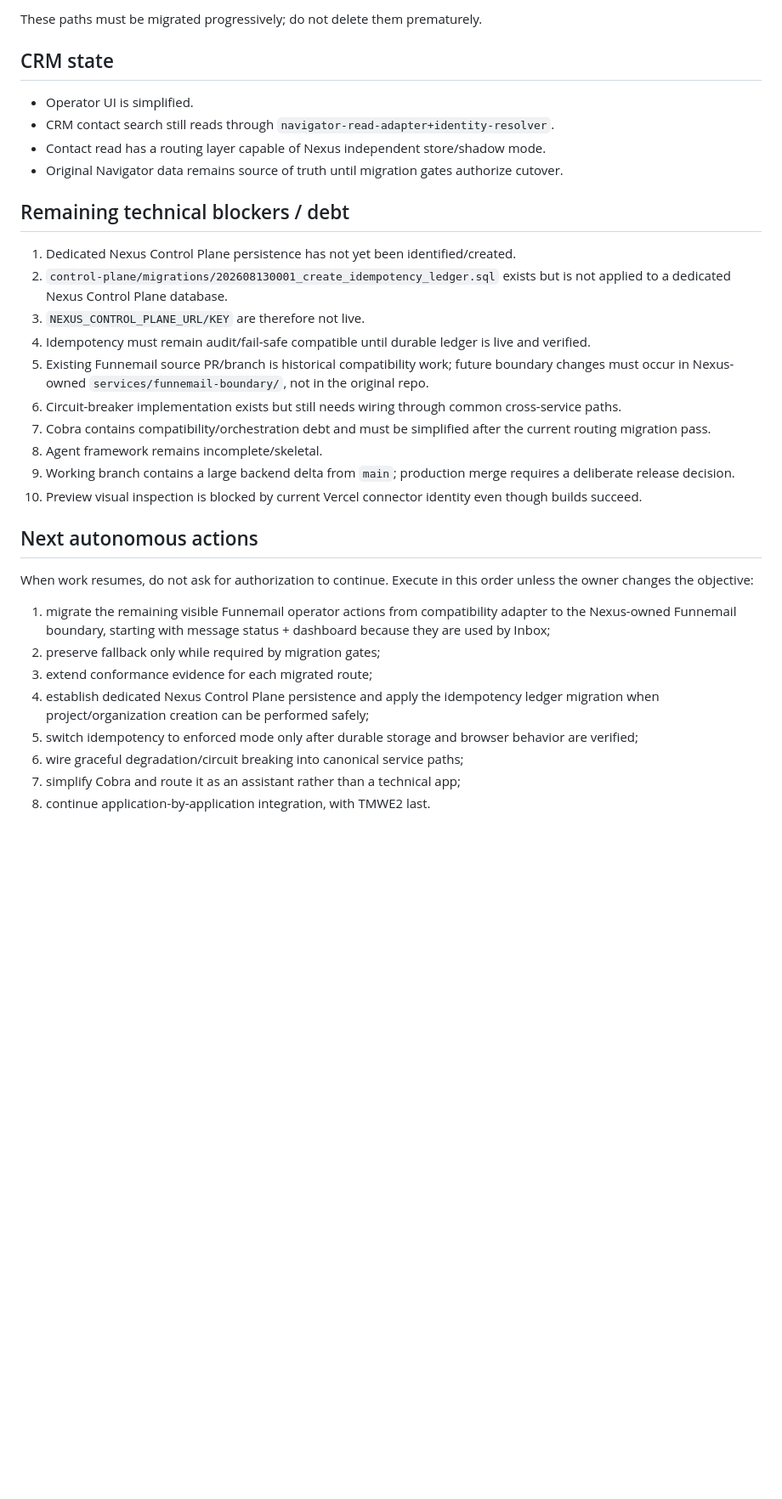
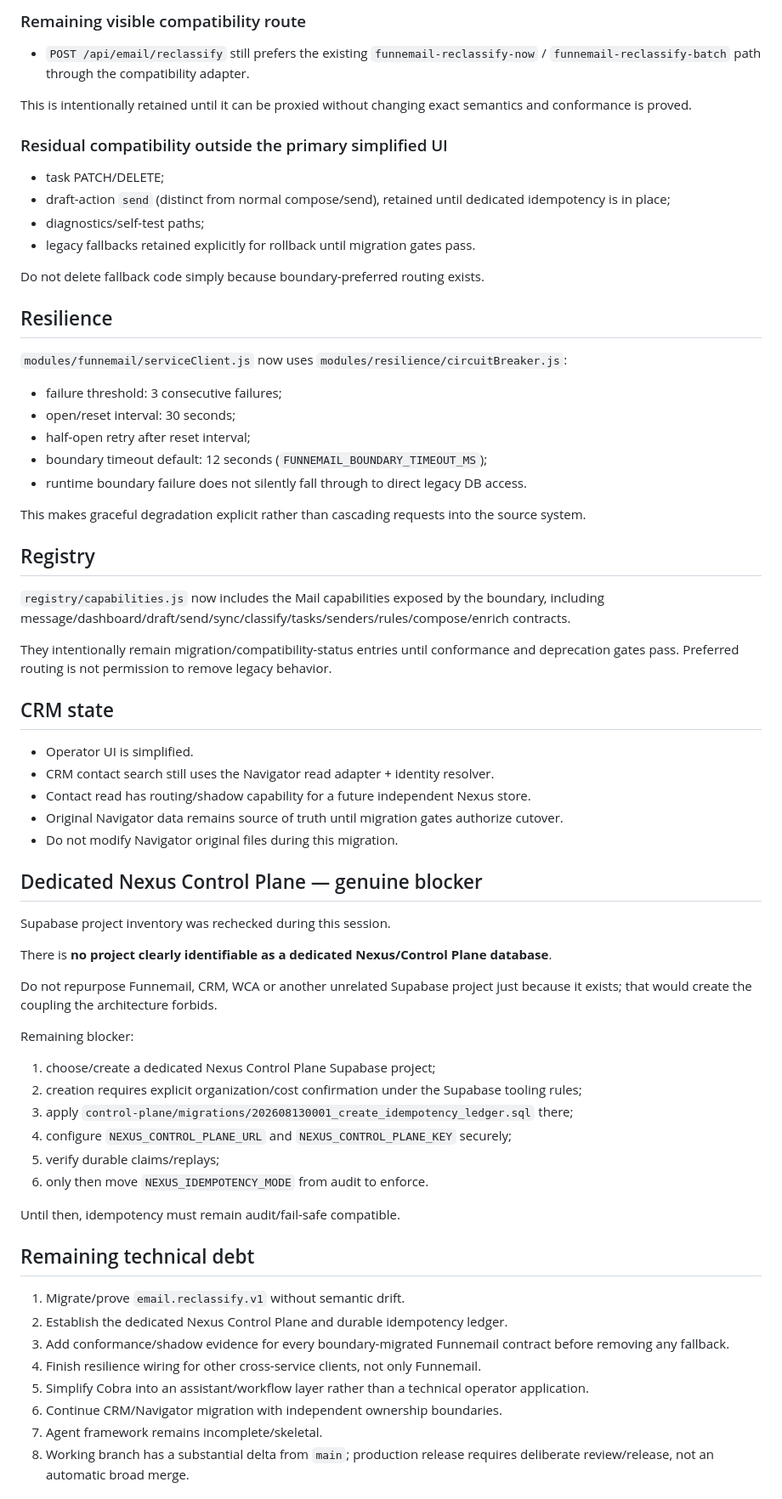
Before and after one commit to tmwe-dev/nexus, a Markdown page: STATE.md, the part around one of its changes. Shown at 85% size. Drawn GitHub-style; blank space fills up the shorter version.

```diff
--- a/STATE.md
+++ b/STATE.md
@@ -125,35 +140,72 @@ Current Funnemail split:
 
-These paths must be migrated progressively; do not delete them prematurely.
+### Remaining visible compatibility route
+
+- `POST /api/email/reclassify` still prefers the existing `funnemail-reclassify-now` / `funnemail-reclassify-batch` path through the compatibility adapter.
+
+This is intentionally retained until it can be proxied without changing exact semantics and conformance is proved.
+
+### Residual compatibility outside the primary simplified UI
+
+- task PATCH/DELETE;
+- draft-action `send` (distinct from normal compose/send), retained until dedicated idempotency is in place;
+- diagnostics/self-test paths;
+- legacy fallbacks retained explicitly for rollback until migration gates pass.
+
+Do not delete fallback code simply because boundary-preferred routing exists.
+
+## Resilience
+
+`modules/funnemail/serviceClient.js` now uses `modules/resilience/circuitBreaker.js`:
+
+- failure threshold: 3 consecutive failures;
+- open/reset interval: 30 seconds;
+- half-open retry after reset interval;
+- boundary timeout default: 12 seconds (`FUNNEMAIL_BOUNDARY_TIMEOUT_MS`);
+- runtime boundary failure does not silently fall through to direct legacy DB access.
+
+This makes graceful degradation explicit rather than cascading requests into the source system.
+
+## Registry
+
+`registry/capabilities.js` now includes the Mail capabilities exposed by the boundary, including message/dashboard/draft/send/sync/classify/tasks/senders/rules/compose/enrich contracts.
+
+They intentionally remain migration/compatibility-status entries until conformance and deprecation gates pass. Preferred routing is not permission to remove legacy behavior.
 
 ## CRM state
 
 - Operator UI is simplified.
-- CRM contact search still reads through `navigator-read-adapter+identity-resolver`.
-- Contact read has a routing layer capable of Nexus independent store/shadow mode.
+- CRM contact search still uses the Navigator read adapter + identity resolver.
+- Contact read has routing/shadow capability for a future independent Nexus store.
 - Original Navigator data remains source of truth until migration gates authorize cutover.
+- Do not modify Navigator original files during this migration.
 
-## Remaining technical blockers / debt
+## Dedicated Nexus Control Plane — genuine blocker
 
-1. Dedicated Nexus Control Plane persistence has not yet been identified/created.
-2. `control-plane/migrations/202608130001_create_idempotency_ledger.sql` exists but is not applied to a dedicated Nexus Control Plane database.
-3. `NEXUS_CONTROL_PLANE_URL/KEY` are therefore not live.
-4. Idempotency must remain audit/fail-safe compatible until durable ledger is live and verified.
-5. Existing Funnemail source PR/branch is historical compatibility work; future boundary changes must occur in Nexus-owned `services/funnemail-boundary/`, not in the original repo.
-6. Circuit-breaker implementation exists but still needs wiring through common cross-service paths.
-7. Cobra contains compatibility/orchestration debt and must be simplified after the current routing migration pass.
-8. Agent framework remains incomplete/skeletal.
-9. Working branch contains a large backend delta from `main`; production merge requires a deliberate release decision.
-10. Preview visual inspection is blocked by current Vercel connector identity even though builds succeed.
+Supabase project inventory was rechecked during this session.
 
-## Next autonomous actions
+There is **no project clearly identifiable as a dedicated Nexus/Control Plane database**.
 
-When work resumes, do not ask for authorization to continue. Execute in this order unless the owner changes the objective:
+Do not repurpose Funnemail, CRM, WCA or another unrelated Supabase project just because it exists; that would create the coupling the architecture forbids.
 
-1. migrate the remaining visible Funnemail operator actions from compatibility adapter to the Nexus-owned Funnemail boundary, starting with message status + dashboard because they are used by Inbox;
-2. preserve fallback only while required by migration gates;
-3. extend conformance evidence for each migrated route;
-4. establish dedicated Nexus Control Plane persistence and apply the idempotency ledger migration when project/organization creation can be performed safely;
-5. switch idempotency to enforced mode only after durable storage and browser behavior are verified;
-6. wire graceful degradation/circuit breaking into canonical service paths;
-7. simplify Cobra and route it as an assistant rather than a technical app;
-8. continue application-by-application integration, with TMWE2 last.
+Remaining blocker:
+
+1. choose/create a dedicated Nexus Control Plane Supabase project;
+2. creation requires explicit organization/cost confirmation under the Supabase tooling rules;
+3. apply `control-plane/migrations/202608130001_create_idempotency_ledger.sql` there;
+4. configure `NEXUS_CONTROL_PLANE_URL` and `NEXUS_CONTROL_PLANE_KEY` securely;
+5. verify durable claims/replays;
+6. only then move `NEXUS_IDEMPOTENCY_MODE` from audit to enforce.
+
+Until then, idempotency must remain audit/fail-safe compatible.
+
+## Remaining technical debt
+
+1. Migrate/prove `email.reclassify.v1` without semantic drift.
+2. Establish the dedicated Nexus Control Plane and durable idempotency ledger.
+3. Add conformance/shadow evidence for every boundary-migrated Funnemail contract before removing any fallback.
+4. Finish resilience wiring for other cross-service clients, not only Funnemail.
+5. Simplify Cobra into an assistant/workflow layer rather than a technical operator application.
+6. Continue CRM/Navigator migration with independent ownership boundaries.
+7. Agent framework remains incomplete/skeletal.
+8. Working branch has a substantial delta from `main`; production release requires deliberate review/release, not an automatic broad merge.
+
```
Also changed, not shown: other parts of STATE.md (+98 -70 lines).
